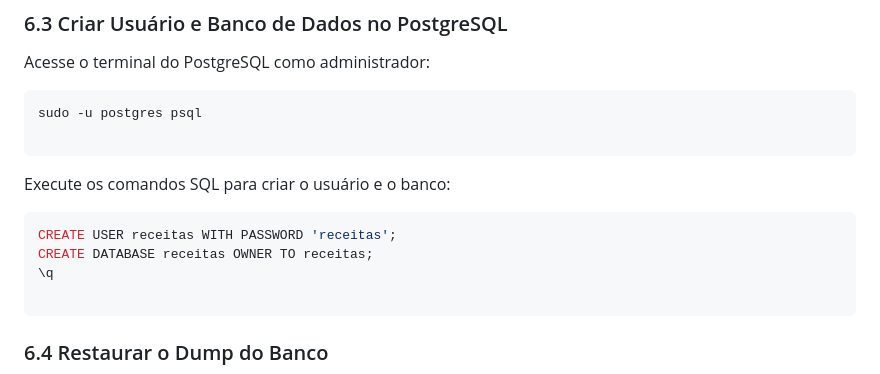
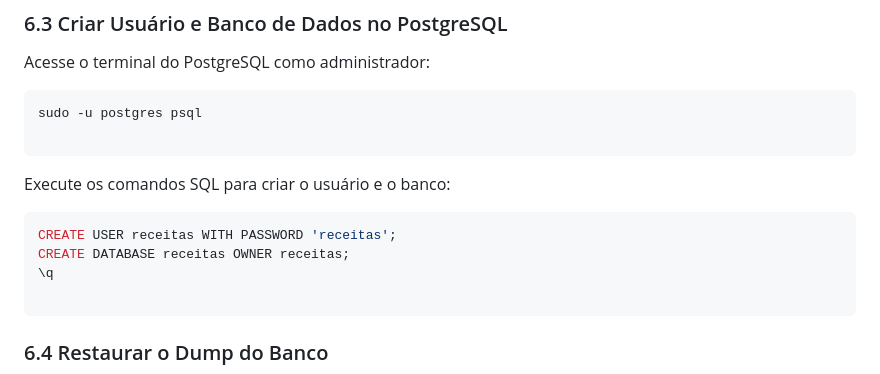
Before and after one commit to Heloizabreu/SistemaDeReceita, a Markdown page: README.md, the part around the change. Rendered like a GitHub page.

````diff
--- a/README.md
+++ b/README.md
@@ -234,7 +234,7 @@ Execute os comandos SQL para criar o usuário e o banco:
 
 ```sql
 CREATE USER receitas WITH PASSWORD 'receitas';
-CREATE DATABASE receitas OWNER TO receitas;
+CREATE DATABASE receitas OWNER receitas;
 \q
 
 ```
````
